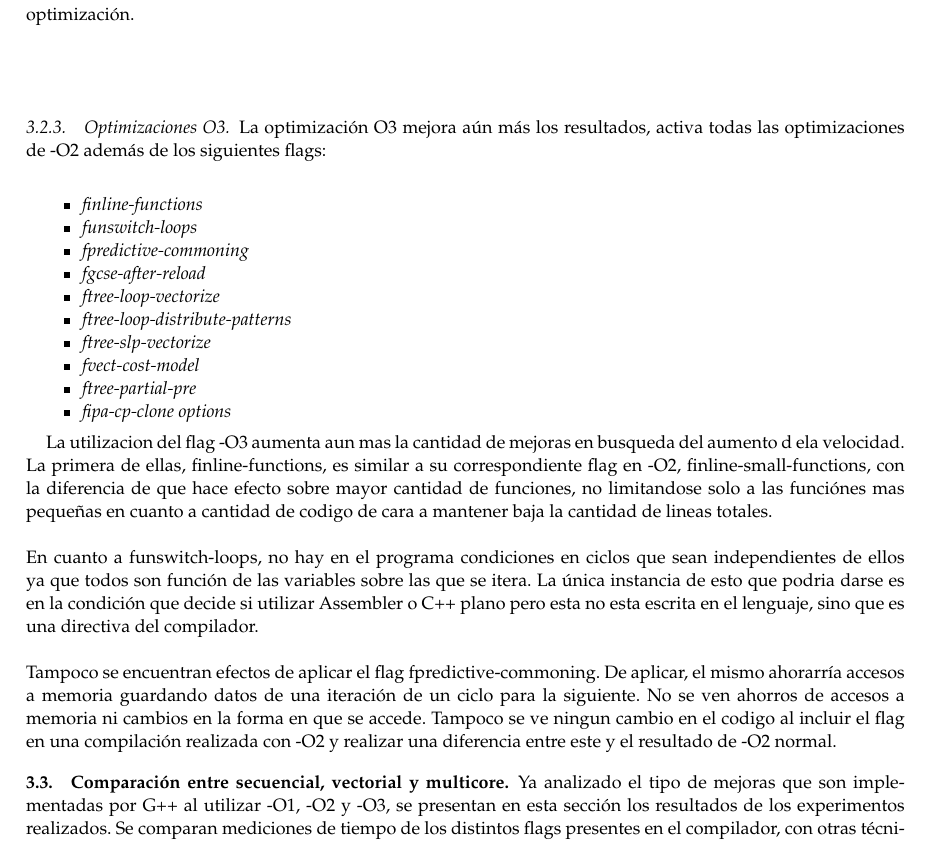
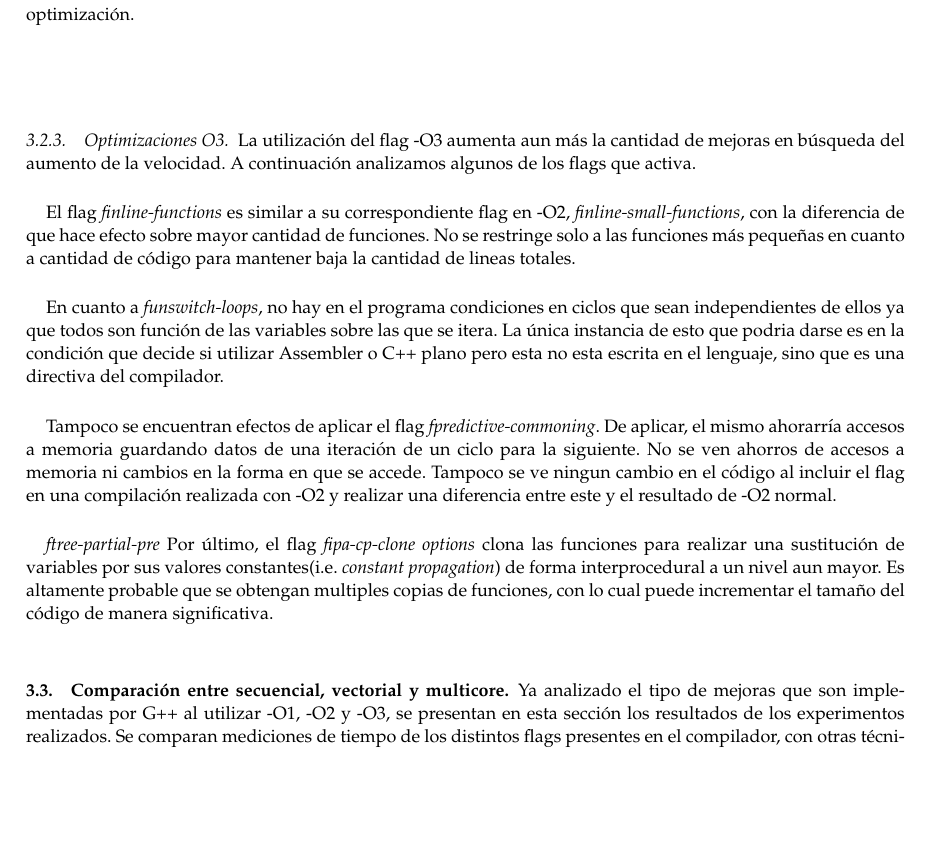
Before and after one commit to maventura/navier-stokes-simd-solver, a LaTeX paper (2D/informe/informe.tex, which reads 2D/informe/experimentacion.tex): part of page 12 of 17 before the commit and part of page 12 of 16 after it, cut so that both start at the same text, the shorter picture padded with empty space. Compiled offline with pdfLaTeX.

Commit message:
repor O3

```diff
--- a/2D/informe/experimentacion.tex
+++ b/2D/informe/experimentacion.tex
@@ -346,28 +346,17 @@ Se aclara que, la potencia de dos utilizada, es algo que se especifíca en el fl
 
 \subsubsection{Optimizaciones O3}
 
-La optimización O3 mejora aún más los resultados, activa todas las optimizaciones de -O2 además de los siguientes flags:
+La utilización del flag -O3 aumenta aun más la cantidad de mejoras en búsqueda del aumento de la velocidad. A continuación analizamos algunos de los flags que activa.
 ~\\
-\begin{itemize}
-\item \textit{finline-functions}
-\item \textit{funswitch-loops}
-\item \textit{fpredictive-commoning}
-\item \textit{fgcse-after-reload}
-\item \textit{ftree-loop-vectorize}
-\item \textit{ftree-loop-distribute-patterns}
-\item \textit{ftree-slp-vectorize}
-\item \textit{fvect-cost-model}
-\item \textit{ftree-partial-pre}
-\item \textit{fipa-cp-clone options}
-\end{itemize}
 
-La utilizacion del flag -O3 aumenta aun mas la cantidad de mejoras en busqueda del aumento d ela velocidad. La primera de ellas, finline-functions, es similar a su correspondiente flag en -O2, finline-small-functions, con la diferencia de que hace efecto sobre mayor cantidad de funciones, no limitandose solo a las funciónes mas pequeñas en cuanto a cantidad de codigo de cara a mantener baja la cantidad de lineas totales.
-~\\
-~\\
-En cuanto a funswitch-loops, no hay en el programa condiciones en ciclos que sean independientes de ellos ya que todos son función de las variables sobre las que se itera. La única instancia de esto que podria darse es en la condición que decide si utilizar Assembler o C++ plano pero esta no esta escrita en el lenguaje, sino que es una directiva del compilador.
-~\\
-~\\
-Tampoco se encuentran efectos de aplicar el flag fpredictive-commoning. De aplicar, el mismo ahorarría accesos a memoria guardando datos de una iteración de un ciclo para la siguiente. No se ven ahorros de accesos a memoria ni cambios en la forma en que se accede. Tampoco se ve ningun cambio en el codigo al incluir el flag en una compilación realizada con -O2 y realizar una diferencia entre este y el resultado de -O2 normal.
+El flag \textit{finline-functions} es similar a su correspondiente flag en -O2, \textit{finline-small-functions}, con la diferencia de que hace efecto sobre mayor cantidad de funciones. No se restringe solo a las funciones más pequeñas en cuanto a cantidad de código para mantener baja la cantidad de lineas totales.\\
+
+En cuanto a \textit{funswitch-loops}, no hay en el programa condiciones en ciclos que sean independientes de ellos ya que todos son función de las variables sobre las que se itera. La única instancia de esto que podria darse es en la condición que decide si utilizar Assembler o C++ plano pero esta no esta escrita en el lenguaje, sino que es una directiva del compilador.\\
+
+Tampoco se encuentran efectos de aplicar el flag \textit{fpredictive-commoning}. De aplicar, el mismo ahorarría accesos a memoria guardando datos de una iteración de un ciclo para la siguiente. No se ven ahorros de accesos a memoria ni cambios en la forma en que se accede. Tampoco se ve ningun cambio en el código al incluir el flag en una compilación realizada con -O2 y realizar una diferencia entre este y el resultado de -O2 normal.\\
 
 
+\textit{ftree-partial-pre}
+Por último, el flag \textit{fipa-cp-clone options} clona las funciones para realizar una sustitución de variables por sus valores constantes(i.e. \textit{constant propagation}) de forma interprocedural a un nivel aun mayor. Es altamente probable que se obtengan multiples copias de funciones, con lo cual puede incrementar el tamaño del código de manera significativa. \\
+
 \input{comparacion.tex}
```
Also changed, not shown: 2D/informe/informe.pdf.
